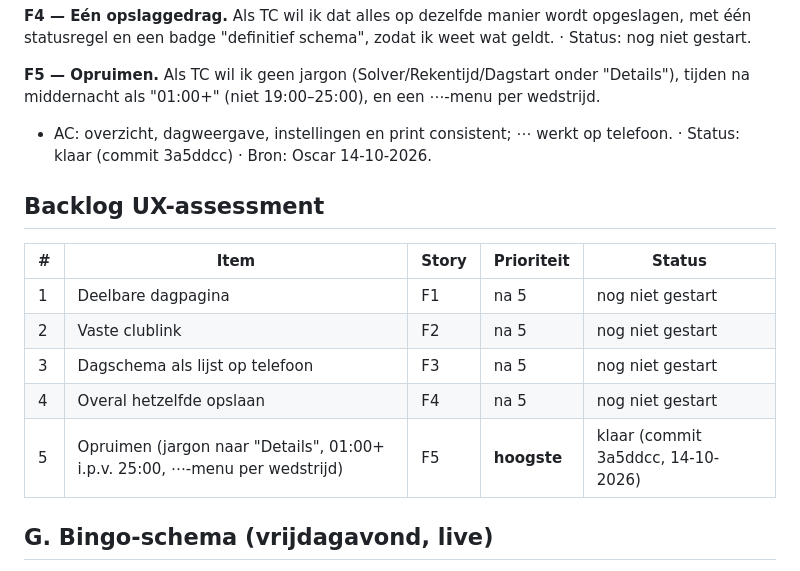
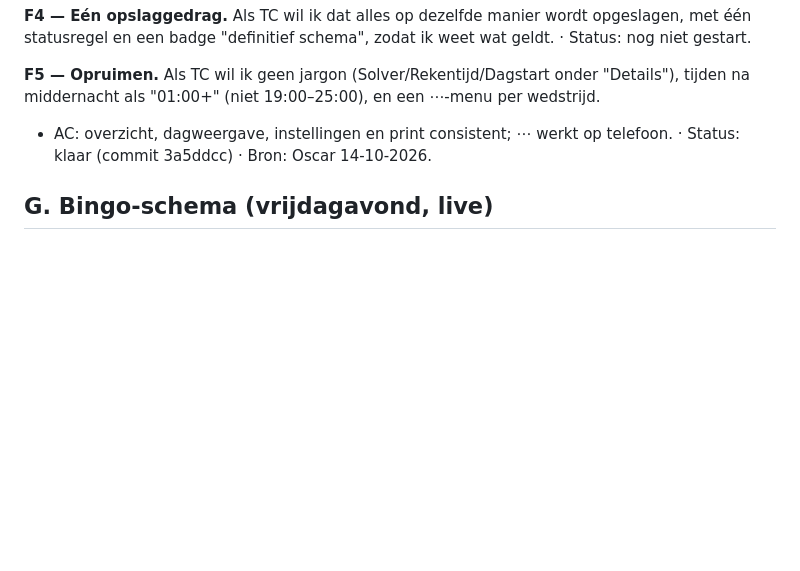
Before and after one commit to koenvanwijk/baanschema-ortools, a Markdown page: docs/USER-STORIES.md, the part around one of its changes. Drawn GitHub-style; blank space fills up the shorter version.

```diff
--- a/docs/USER-STORIES.md
+++ b/docs/USER-STORIES.md
@@ -120,16 +120,6 @@ Rollen: **TC** (technische commissie / planner van de club), **commissaris** (ba
 **F5 — Opruimen.** Als TC wil ik geen jargon (Solver/Rekentijd/Dagstart onder "Details"), tijden na middernacht als "01:00+" (niet 19:00–25:00), en een ⋯-menu per wedstrijd.
 - AC: overzicht, dagweergave, instellingen en print consistent; ⋯ werkt op telefoon. · Status: klaar (commit 3a5ddcc) · Bron: Oscar 14-10-2026.
 
-## Backlog UX-assessment
-
-| # | Item | Story | Prioriteit | Status |
-|---|---|---|---|---|
-| 1 | Deelbare dagpagina | F1 | na 5 | nog niet gestart |
-| 2 | Vaste clublink | F2 | na 5 | nog niet gestart |
-| 3 | Dagschema als lijst op telefoon | F3 | na 5 | nog niet gestart |
-| 4 | Overal hetzelfde opslaan | F4 | na 5 | nog niet gestart |
-| 5 | Opruimen (jargon naar "Details", 01:00+ i.p.v. 25:00, ⋯-menu per wedstrijd) | F5 | **hoogste** | klaar (commit 3a5ddcc, 14-10-2026) |
-
 ## G. Bingo-schema (vrijdagavond, live)
 
 Concept: op een bingo-avond wordt **geen** baanschema berekend; een baancommissaris bepaalt live welke partij als volgende op welke baan gaat. Geen solver.
```
Also changed, not shown: other parts of docs/USER-STORIES.md (+24 -8 lines).
